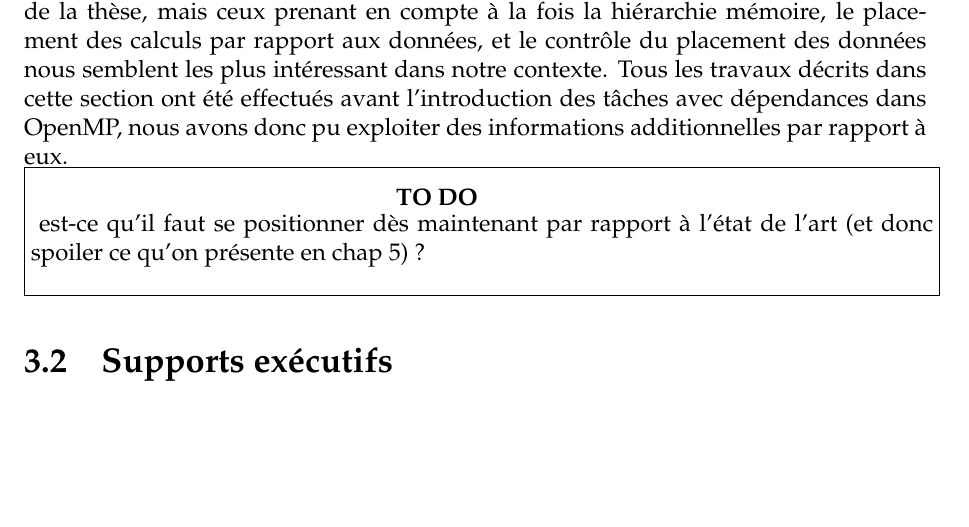
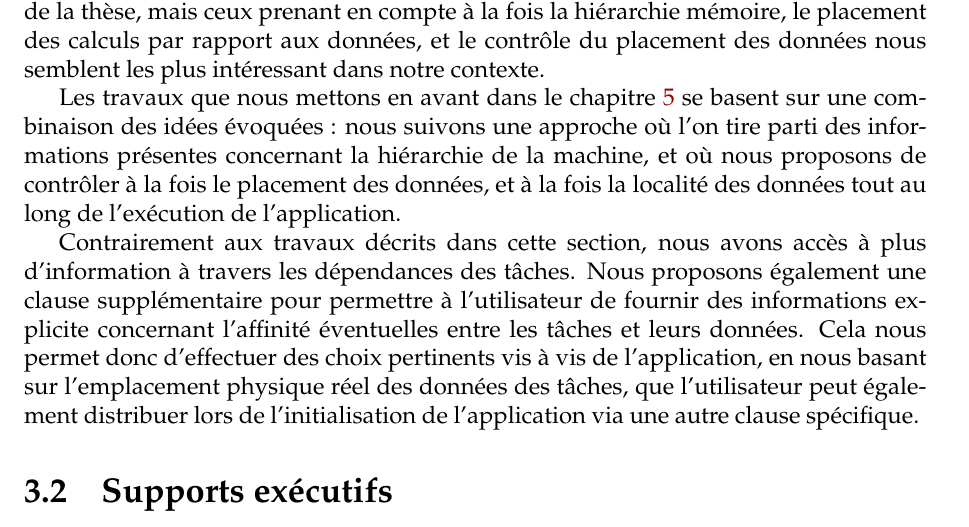
Before and after one commit to viroulep/phd-thesis, a LaTeX book (manuscrit/Master.tex, which reads manuscrit/tex/rw/numa.tex): part of page 54 of 117, cut so that both start at the same text, the shorter picture padded with empty space. Compiled offline with pdfLaTeX; a LaTeX package or settings file that is missing is left out.

Commit message:
fin chap3

```diff
--- a/manuscrit/tex/rw/numa.tex
+++ b/manuscrit/tex/rw/numa.tex
@@ -187,29 +187,8 @@ Des travaux similaires ont été effectués par Yu et al.~\cite{Yu2017} sur des
 \subsection*{Conclusion}
 
 Tous ces travaux ont eu un impact sur les idées que nous avons développé au cours de la thèse, mais ceux prenant en compte à la fois la hiérarchie mémoire, le placement des calculs par rapport aux données, et le contrôle du placement des données nous semblent les plus intéressant dans notre contexte.
-Tous les travaux décrits dans cette section ont été effectués avant l'introduction des tâches avec dépendances dans OpenMP, nous avons donc pu exploiter des informations additionnelles par rapport à eux.
 
-\begin{todo}
-est-ce qu'il faut se positionner dès maintenant par rapport à l'état de l'art (et donc spoiler ce qu'on présente en chap 5) ?
-\end{todo}
+Les travaux que nous mettons en avant dans le chapitre~\ref{chap:contrib:openmp} se basent sur une combinaison des idées évoquées~: nous suivons une approche où l'on tire parti des informations présentes concernant la hiérarchie de la machine, et où nous proposons de contrôler à la fois le placement des données, et à la fois la localité des données tout au long de l'exécution de l'application.
 
-%Le chapitre~\ref{chap:contrib:openmp} introduit nos contributions
-
-
-
-%\subsection{inclassés}
-
-%\cite{Selva2015}, (thèse) Performance Monitoring of Throughput Constrained Dataflow Programs Executed On Shared-Memory Multi-core Architectures
-
-%\cite{Zhuravlev2012}, Survey of Scheduling Techniques for Addressing Shared Resources in Multicore Processors
-%Travaux point de vue OS, pour un processeur multicoeurs (UMA !).
-%Contention-aware scheduler.
-%Cool, mais seulement à l'intérieur d'un noeud.
-
-
-%\cite{Marowka2004}, OpenMP-oriented applications for distributed shared memory architectures
-  %%\item NUMA (with ref to the "main" chapter)
-  %%\item task + Workstealing (with ref to the "main" chapter)
-
-
-%\cite{Tchiboukdjian2010}, A Work Stealing Scheduler for Parallel Loops on Shared Cache Multicores
+Contrairement aux travaux décrits dans cette section, nous avons accès à plus d'information à travers les dépendances des tâches. Nous proposons également une clause supplémentaire pour permettre à l'utilisateur de fournir des informations explicite concernant l'affinité éventuelles entre les tâches et leurs données.
+Cela nous permet donc d'effectuer des choix pertinents vis à vis de l'application, en nous basant sur l'emplacement physique réel des données des tâches, que l'utilisateur peut également distribuer lors de l'initialisation de l'application via une autre clause spécifique.
```
Also changed, not shown: manuscrit/tex/rw.tex (+7 -3 lines).
